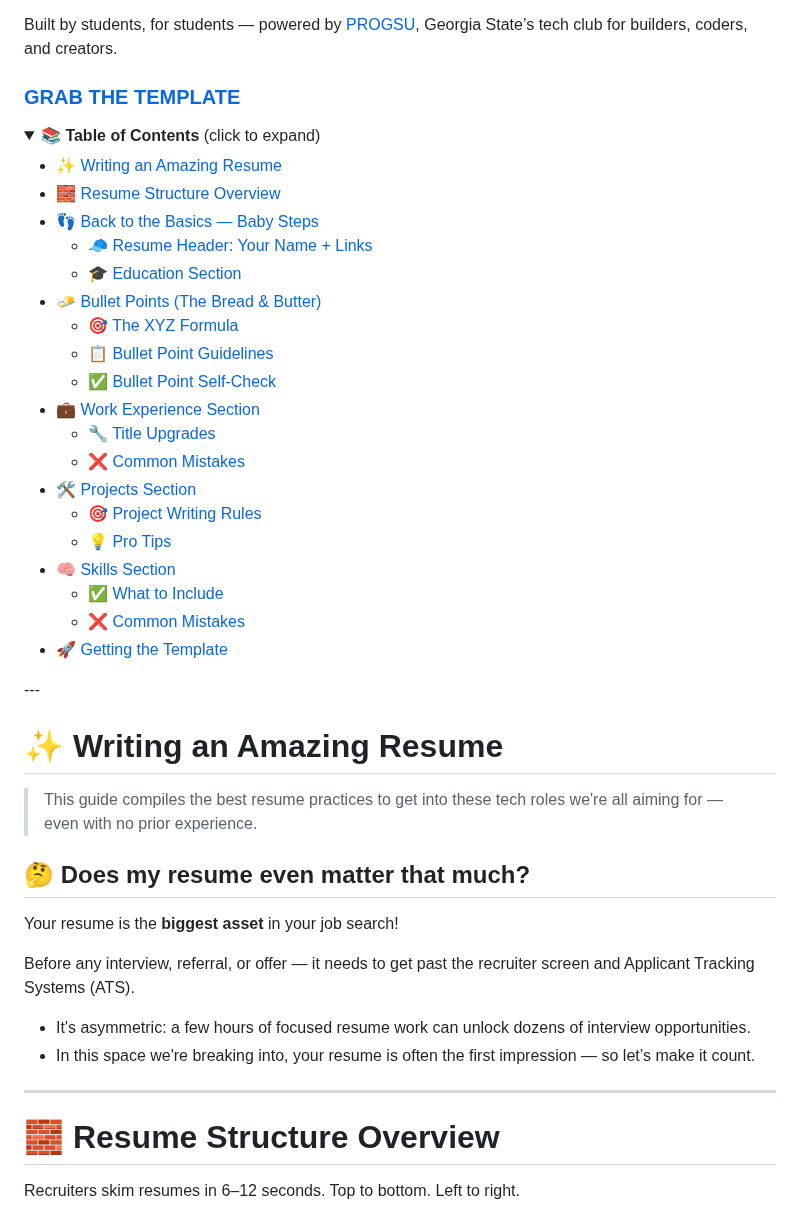
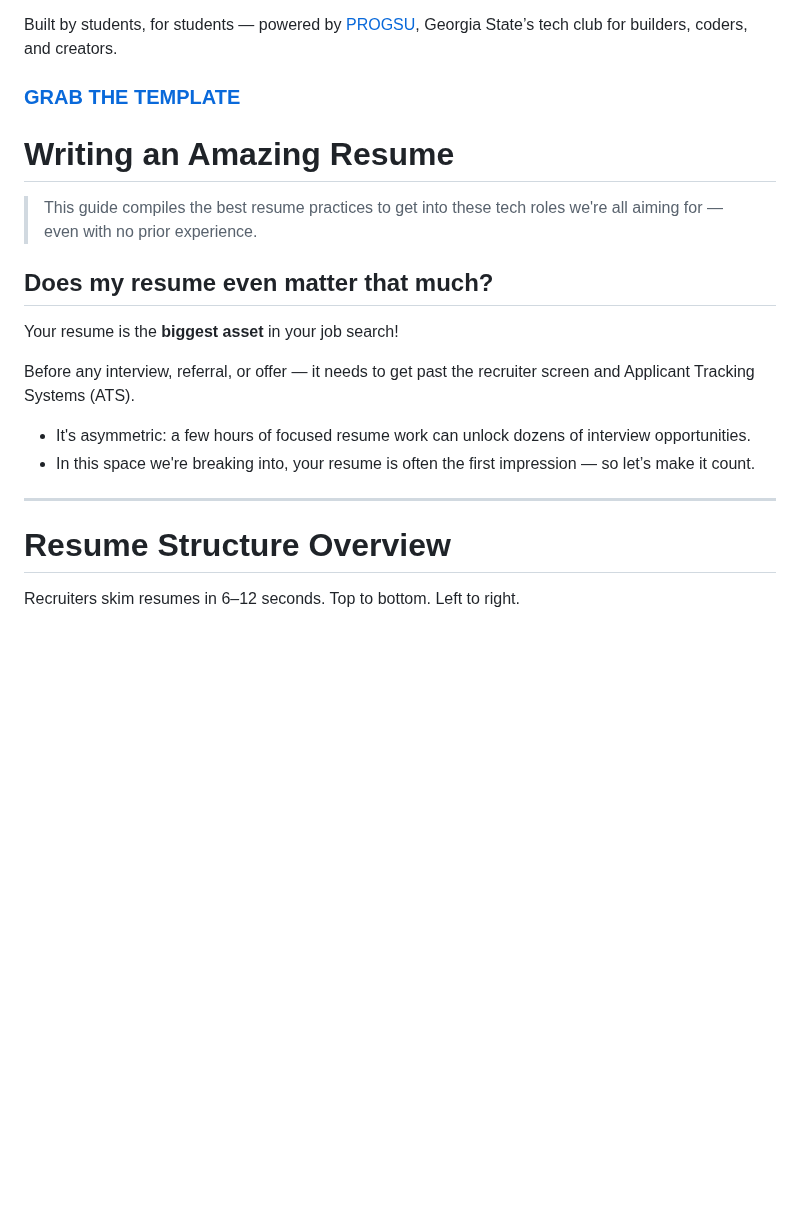
Before and after one commit to ProgClubGSU/Resume-Template-and-Guide, a Markdown page: README.md, the part around one of its changes. Drawn GitHub-style; folded sections open; blank space fills up the shorter version.

```diff
--- a/README.md
+++ b/README.md
@@ -12,35 +12,9 @@ Built by students, for students — powered by [PROGSU](https://progsu.com), Geo
 
-<details>
-<summary><strong>📚 Table of Contents</strong> (click to expand)</summary>
-
-- [✨ Writing an Amazing Resume](#-writing-an-amazing-resume)
-- [🧱 Resume Structure Overview](#-resume-structure-overview)
-- [👣 Back to the Basics — Baby Steps](#-back-to-the-basics--baby-steps)
-  - [🧢 Resume Header: Your Name + Links](#-resume-header-your-name--links)
-  - [🎓 Education Section](#-education-section)
-- [🧈 Bullet Points (The Bread & Butter)](#-before-we-move-on-lets-talk-bullet-points-your-bread--butter)
-  - [🎯 The XYZ Formula](#-the-xyz-formula)
-  - [📋 Bullet Point Guidelines](#-bullet-point-guidelines)
-  - [✅ Bullet Point Self-Check](#-bullet-point-self-check)
-- [💼 Work Experience Section](#-work-experience-section)
-  - [🔧 Title Upgrades](#-title-upgrades)
-  - [❌ Common Mistakes](#-common-mistakes)
-- [🛠️ Projects Section](#️-projects-section)
-  - [🎯 Project Writing Rules](#-project-writing-rules)
-  - [💡 Pro Tips](#-pro-tips)
-- [🧠 Skills Section](#-skills-section)
-  - [✅ What to Include](#-what-to-include-in-2–3-lines-max)
-  - [❌ Common Mistakes](#-common-mistakes)
-- [🚀 Getting the Template](#-getting-the-template)
-
-</details>
----
-
-# ✨ Writing an Amazing Resume
+# Writing an Amazing Resume
 
 > This guide compiles the best resume practices to get into these tech roles we're all aiming for — even with no prior experience.
 
-## 🤔 Does my resume even matter that much?
+## Does my resume even matter that much?
 
 Your resume is the **biggest asset** in your job search!
 
@@ -51,7 +25,7 @@ Before any interview, referral, or offer — it needs to get past the recruiter
 
 ---
 
-# 🧱 Resume Structure Overview
+# Resume Structure Overview
 
 Recruiters skim resumes in 6–12 seconds. Top to bottom. Left to right.
 
```
Also changed, not shown: other parts of README.md (+44 -44 lines).
